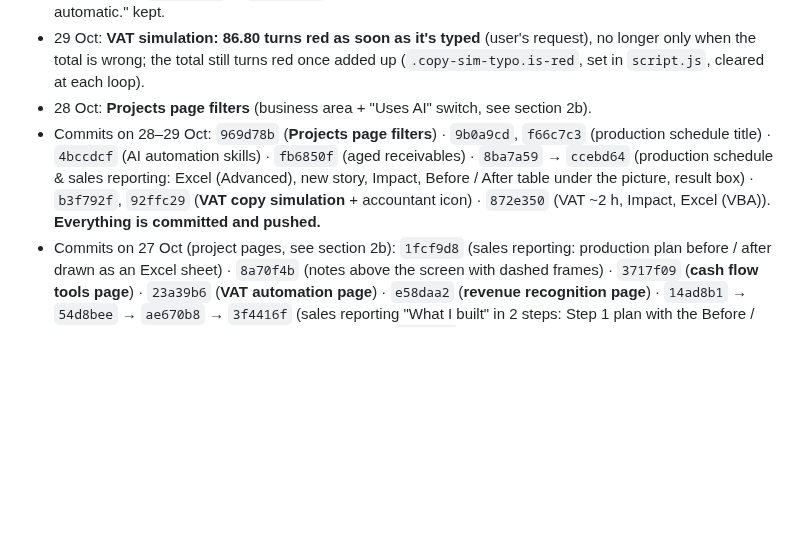
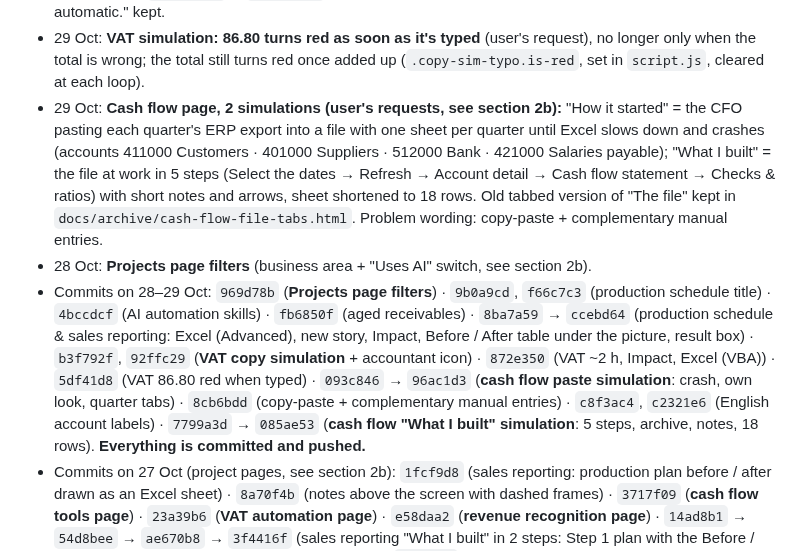
Before and after one commit to RemiDegand/cv-website, a Markdown page: docs/CV website.md, the part around one of its changes. Rendered like a GitHub page; blank space fills up the shorter version.

```diff
--- a/docs/CV website.md
+++ b/docs/CV website.md
@@ -496,8 +496,9 @@ ONLINE (each question)
 - 29 Oct: **VAT automation: Impact + tools (user's request).** First Impact bullet "**~2 h saved** every month, time freed for more valuable tasks." (was "1 h 30 saved every month (estimate)"); bullet "A month stays as calculated: frozen values…" removed (frozen values still explained in Part 2). Result box aligned to **"~2 h saved** per month, no more manual entries" on the page, card and Home so the page doesn't say 2 different figures. Tags: **"Excel (VBA)"** + "MyReport Data (ETL, Data modeling)" (VBA and Finance removed) on the card, Home and page Tools; knowledge file updated.
 - 28 Oct: **VAT page: "How it started" is now a simulation, not a conversation** (user's request). Two small tables side by side (stacked on phones): **ERP · Journal A1** (3 entries from the extract in Part 2: 46.99, 13.60, 68.80, total 129.39) → **Excel · VAT**. `script.js` replays it in a loop once on screen: the ERP line turns yellow, the amount is typed character by character in the selected Excel cell, 3 times; the 3rd is mistyped **86.80** instead of 68.80, so the total becomes **147.39**: both cells turn red and the line under it says "Total doesn't match the ERP: 68.80 was typed 86.80." (~13 s per loop). The HTML holds that final state, shown as is without JavaScript or with "reduce motion"; screen readers get one `aria-label` sentence (`role="img"`). **A person in the middle (user's request, 28 Oct):** person icon + small keyboard + "ACCOUNTANT" label + arrow between the 2 tables (one row between them on phones); while an amount is typed the person turns blue and the keys light up one after the other (`.is-keying`), to show it's a human typing. Code: `.copy-sim` in `style.css`. Closing line "A monthly task done by hand had to become automatic." kept.
 - 29 Oct: **VAT simulation: 86.80 turns red as soon as it's typed** (user's request), no longer only when the total is wrong; the total still turns red once added up (`.copy-sim-typo.is-red`, set in `script.js`, cleared at each loop).
+- 29 Oct: **Cash flow page, 2 simulations (user's requests, see section 2b):** "How it started" = the CFO pasting each quarter's ERP export into a file with one sheet per quarter until Excel slows down and crashes (accounts 411000 Customers · 401000 Suppliers · 512000 Bank · 421000 Salaries payable); "What I built" = the file at work in 5 steps (Select the dates → Refresh → Account detail → Cash flow statement → Checks & ratios) with short notes and arrows, sheet shortened to 18 rows. Old tabbed version of "The file" kept in `docs/archive/cash-flow-file-tabs.html`. Problem wording: copy-paste + complementary manual entries.
 - 28 Oct: **Projects page filters** (business area + "Uses AI" switch, see section 2b).
-- Commits on 28–29 Oct: `969d78b` (**Projects page filters**) · `9b0a9cd`, `f66c7c3` (production schedule title) · `4bccdcf` (AI automation skills) · `fb6850f` (aged receivables) · `8ba7a59` → `ccebd64` (production schedule & sales reporting: Excel (Advanced), new story, Impact, Before / After table under the picture, result box) · `b3f792f`, `92ffc29` (**VAT copy simulation** + accountant icon) · `872e350` (VAT ~2 h, Impact, Excel (VBA)). **Everything is committed and pushed.**
+- Commits on 28–29 Oct: `969d78b` (**Projects page filters**) · `9b0a9cd`, `f66c7c3` (production schedule title) · `4bccdcf` (AI automation skills) · `fb6850f` (aged receivables) · `8ba7a59` → `ccebd64` (production schedule & sales reporting: Excel (Advanced), new story, Impact, Before / After table under the picture, result box) · `b3f792f`, `92ffc29` (**VAT copy simulation** + accountant icon) · `872e350` (VAT ~2 h, Impact, Excel (VBA)) · `5df41d8` (VAT 86.80 red when typed) · `093c846` → `96ac1d3` (**cash flow paste simulation**: crash, own look, quarter tabs) · `8cb6bdd` (copy-paste + complementary manual entries) · `c8f3ac4`, `c2321e6` (English account labels) · `7799a3d` → `085ae53` (**cash flow "What I built" simulation**: 5 steps, archive, notes, 18 rows). **Everything is committed and pushed.**
 - Commits on 27 Oct (project pages, see section 2b): `1fcf9d8` (sales reporting: production plan before / after drawn as an Excel sheet) · `8a70f4b` (notes above the screen with dashed frames) · `3717f09` (**cash flow tools page**) · `23a39b6` (**VAT automation page**) · `e58daa2` (**revenue recognition page**) · `14ad8b1` → `54d8bee` → `ae670b8` → `3f4416f` (sales reporting "What I built" in 2 steps: Step 1 plan with the Before / After table, Step 2 reporting; duplicates removed) · `b3e9a25` (block number circle above the timeline line). **Everything is committed and pushed.**
 
 | File | Content |
```
Also changed, not shown: other parts of docs/CV website.md (+5 -4 lines).
